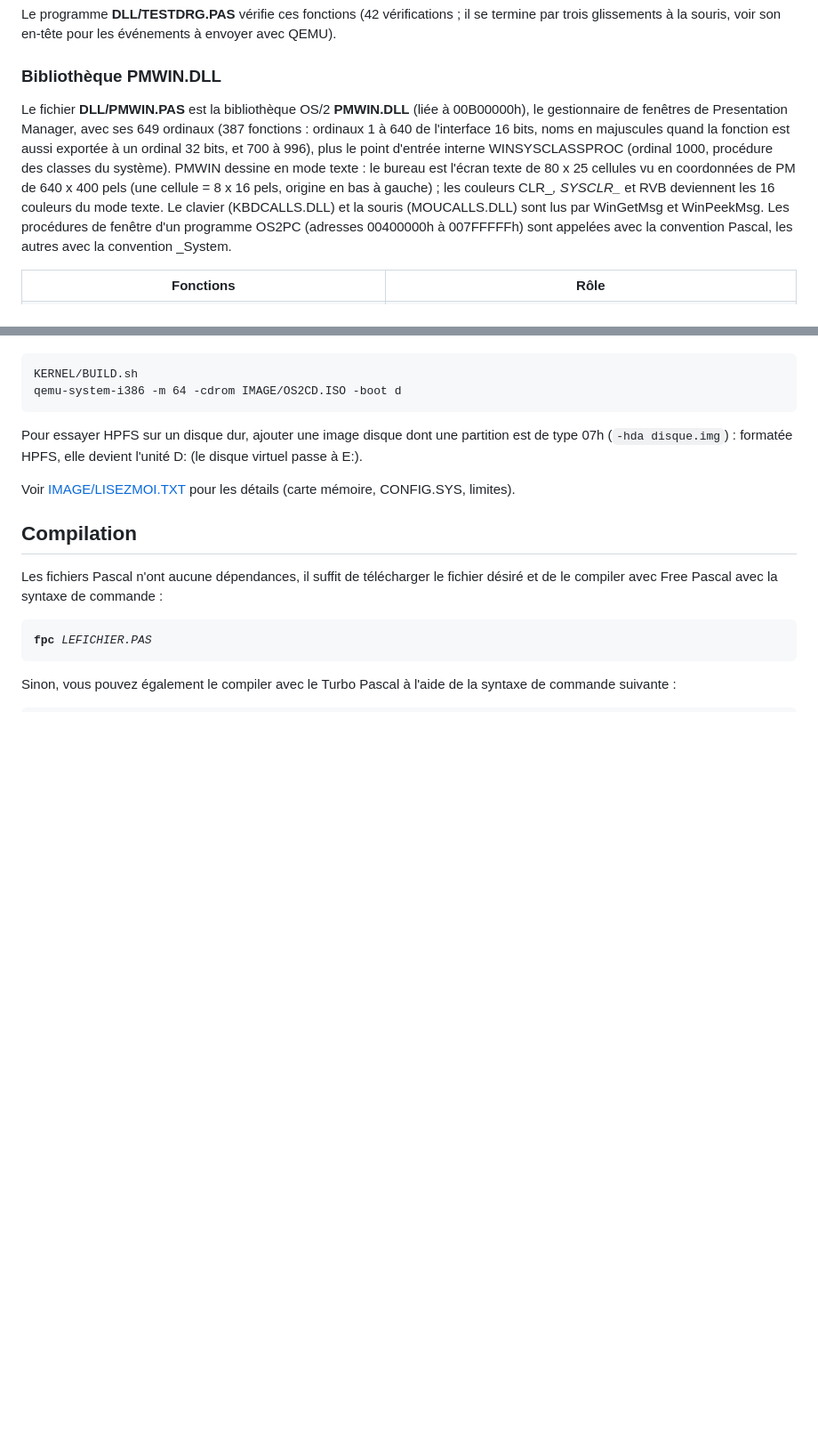
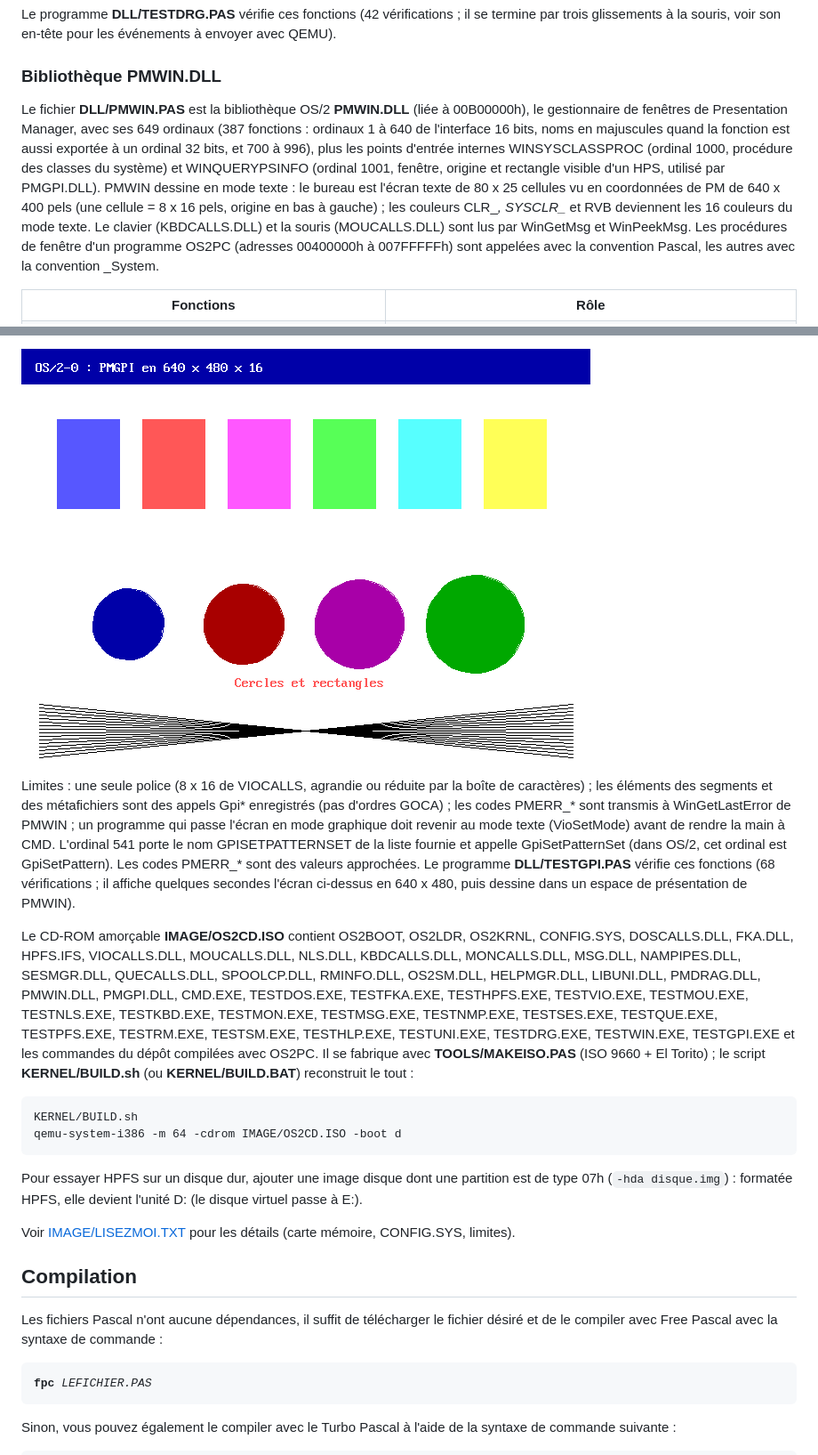
Before and after one commit to gladir/OS2-0, a Markdown page: README.md, 2 parts joined by grey strips. Shown at 89% size. GitHub-like rendering; pictures changed too: IMAGE/PMGPI.png (added); blank space fills up the shorter version.

```diff
--- a/README.md
+++ b/README.md
@@ -431,7 +431,7 @@ Le programme <b>DLL/TESTDRG.PAS</b> vérifie ces fonctions (42 vérifications ;
 
 <h3>Bibliothèque PMWIN.DLL</h3>
 
-Le fichier <b>DLL/PMWIN.PAS</b> est la bibliothèque OS/2 <b>PMWIN.DLL</b> (liée à 00B00000h), le gestionnaire de fenêtres de Presentation Manager, avec ses 649 ordinaux (387 fonctions : ordinaux 1 à 640 de l'interface 16 bits, noms en majuscules quand la fonction est aussi exportée à un ordinal 32 bits, et 700 à 996), plus le point d'entrée interne WINSYSCLASSPROC (ordinal 1000, procédure des classes du système). PMWIN dessine en mode texte : le bureau est l'écran texte de 80 x 25 cellules vu en coordonnées de PM de 640 x 400 pels (une cellule = 8 x 16 pels, origine en bas à gauche) ; les couleurs CLR_*, SYSCLR_* et RVB deviennent les 16 couleurs du mode texte. Le clavier (KBDCALLS.DLL) et la souris (MOUCALLS.DLL) sont lus par WinGetMsg et WinPeekMsg. Les procédures de fenêtre d'un programme OS2PC (adresses 00400000h à 007FFFFFh) sont appelées avec la convention Pascal, les autres avec la convention _System.
+Le fichier <b>DLL/PMWIN.PAS</b> est la bibliothèque OS/2 <b>PMWIN.DLL</b> (liée à 00B00000h), le gestionnaire de fenêtres de Presentation Manager, avec ses 649 ordinaux (387 fonctions : ordinaux 1 à 640 de l'interface 16 bits, noms en majuscules quand la fonction est aussi exportée à un ordinal 32 bits, et 700 à 996), plus les points d'entrée internes WINSYSCLASSPROC (ordinal 1000, procédure des classes du système) et WINQUERYPSINFO (ordinal 1001, fenêtre, origine et rectangle visible d'un HPS, utilisé par PMGPI.DLL). PMWIN dessine en mode texte : le bureau est l'écran texte de 80 x 25 cellules vu en coordonnées de PM de 640 x 400 pels (une cellule = 8 x 16 pels, origine en bas à gauche) ; les couleurs CLR_*, SYSCLR_* et RVB deviennent les 16 couleurs du mode texte. Le clavier (KBDCALLS.DLL) et la souris (MOUCALLS.DLL) sont lus par WinGetMsg et WinPeekMsg. Les procédures de fenêtre d'un programme OS2PC (adresses 00400000h à 007FFFFFh) sont appelées avec la convention Pascal, les autres avec la convention _System.
 
 <table>
 	<tr><th>Fonctions</th><th>Rôle</th></tr>
@@ -449,3 +473,8 @@ Le CD-ROM amorçable <b>IMAGE/OS2CD.ISO</b> contient OS2BOOT, OS2LDR, OS2KRNL, C
+<img width="640" height="480" alt="OS/2-0 : PMGPI.DLL en 640 x 480 x 16 couleurs" src="IMAGE/PMGPI.png" />
+
+Limites : une seule police (8 x 16 de VIOCALLS, agrandie ou réduite par la boîte de caractères) ; les éléments des segments et des métafichiers sont des appels Gpi* enregistrés (pas d'ordres GOCA) ; les codes PMERR_* sont transmis à WinGetLastError de PMWIN ; un programme qui passe l'écran en mode graphique doit revenir au mode texte (VioSetMode) avant de rendre la main à CMD. L'ordinal 541 porte le nom GPISETPATTERNSET de la liste fournie et appelle GpiSetPatternSet (dans OS/2, cet ordinal est GpiSetPattern). Les codes PMERR_* sont des valeurs approchées. Le programme <b>DLL/TESTGPI.PAS</b> vérifie ces fonctions (68 vérifications ; il affiche quelques secondes l'écran ci-dessus en 640 x 480, puis dessine dans un espace de présentation de PMWIN).
+
+Le CD-ROM amorçable <b>IMAGE/OS2CD.ISO</b> contient OS2BOOT, OS2LDR, OS2KRNL, CONFIG.SYS, DOSCALLS.DLL, FKA.DLL, HPFS.IFS, VIOCALLS.DLL, MOUCALLS.DLL, NLS.DLL, KBDCALLS.DLL, MONCALLS.DLL, MSG.DLL, NAMPIPES.DLL, SESMGR.DLL, QUECALLS.DLL, SPOOLCP.DLL, RMINFO.DLL, OS2SM.DLL, HELPMGR.DLL, LIBUNI.DLL, PMDRAG.DLL, PMWIN.DLL, PMGPI.DLL, CMD.EXE, TESTDOS.EXE, TESTFKA.EXE, TESTHPFS.EXE, TESTVIO.EXE, TESTMOU.EXE, TESTNLS.EXE, TESTKBD.EXE, TESTMON.EXE, TESTMSG.EXE, TESTNMP.EXE, TESTSES.EXE, TESTQUE.EXE, TESTPFS.EXE, TESTRM.EXE, TESTSM.EXE, TESTHLP.EXE, TESTUNI.EXE, TESTDRG.EXE, TESTWIN.EXE, TESTGPI.EXE et les commandes du dépôt compilées avec OS2PC. Il se fabrique avec <b>TOOLS/MAKEISO.PAS</b> (ISO 9660 + El Torito) ; le script <b>KERNEL/BUILD.sh</b> (ou <b>KERNEL/BUILD.BAT</b>) reconstruit le tout :
 
 <pre>KERNEL/BUILD.sh
 qemu-system-i386 -m 64 -cdrom IMAGE/OS2CD.ISO -boot d</pre>
```
Also changed, not shown: other parts of README.md (+26 -2 lines), 9 other files.
